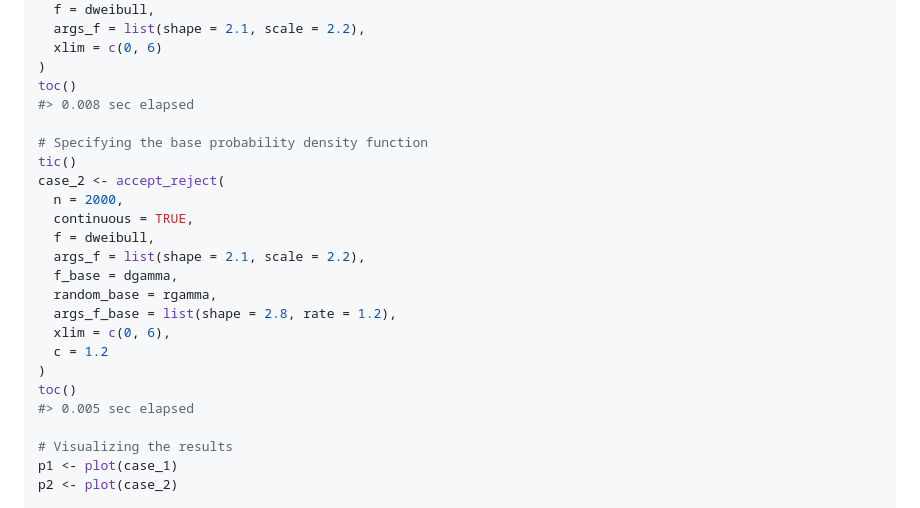
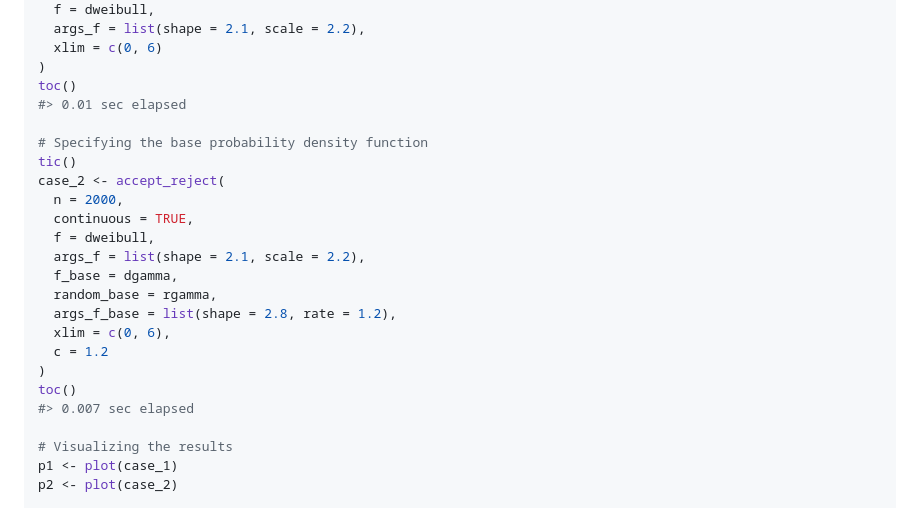
Before and after one commit to prdm0/AcceptReject, a Markdown page: README.md, the part around the change. Drawn GitHub-style.

Commit message:
Version 0.1.2

```diff
--- a/README.md
+++ b/README.md
@@ -361,7 +361,7 @@ case_1 <- accept_reject(
   xlim = c(0, 6)
 )
 toc()
-#> 0.008 sec elapsed
+#> 0.01 sec elapsed
 
 # Specifying the base probability density function
 tic()
@@ -377,7 +377,7 @@ case_2 <- accept_reject(
   c = 1.2
 )
 toc()
-#> 0.005 sec elapsed
+#> 0.007 sec elapsed
 
 # Visualizing the results
 p1 <- plot(case_1)
```
Also changed, not shown: man/figures/README-unnamed-chunk-3-1.png, man/figures/README-unnamed-chunk-3-2.png, man/figures/README-unnamed-chunk-4-1.png, man/figures/README-unnamed-chunk-4-2.png.
